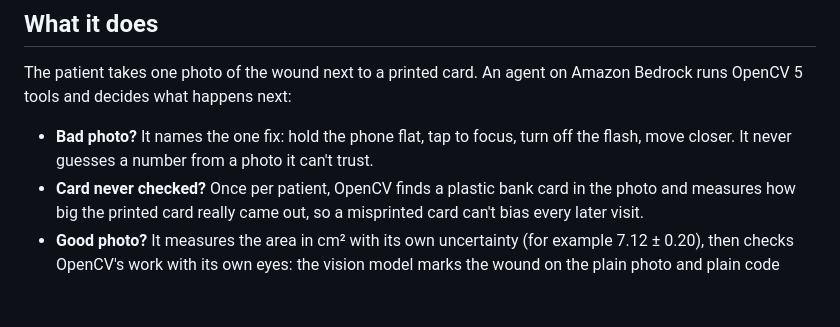
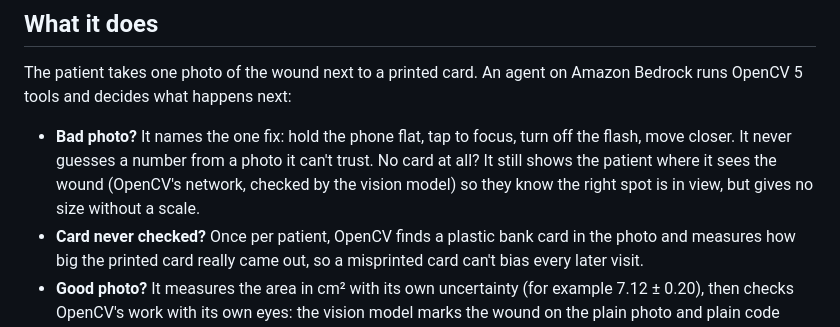
Before and after one commit to woooj02/woundtrace, a Markdown page: submission/devpost.md, the part around the change. Drawn GitHub-style; blank space fills up the shorter version.

```diff
--- a/submission/devpost.md
+++ b/submission/devpost.md
@@ -36,7 +36,7 @@ In 2019, 10.5 million Medicare patients had a wound, and nurses track healing by
 
 The patient takes one photo of the wound next to a printed card. An agent on Amazon Bedrock runs OpenCV 5 tools and decides what happens next:
 
-- **Bad photo?** It names the one fix: hold the phone flat, tap to focus, turn off the flash, move closer. It never guesses a number from a photo it can't trust.
+- **Bad photo?** It names the one fix: hold the phone flat, tap to focus, turn off the flash, move closer. It never guesses a number from a photo it can't trust. No card at all? It still shows the patient where it sees the wound (OpenCV's network, checked by the vision model) so they know the right spot is in view, but gives no size without a scale.
 - **Card never checked?** Once per patient, OpenCV finds a plastic bank card in the photo and measures how big the printed card really came out, so a misprinted card can't bias every later visit.
 - **Good photo?** It measures the area in cm² with its own uncertainty (for example 7.12 ± 0.20), then checks OpenCV's work with its own eyes: the vision model marks the wound on the plain photo and plain code compares the two. If they disagree, a nurse confirms the outline before anything is saved.
 - **Healing stalled?** It compares with earlier visits, calls a rise "worsening" only when it beats the measurement noise, and drafts a note for the nurse with the numbers and their limits. Nothing is sent until a human approves it.
```
Also changed, not shown: README.md (+5 -1 lines), REPORT.md (+2 -1 lines), docs/hero.png (added), 5 other files.
